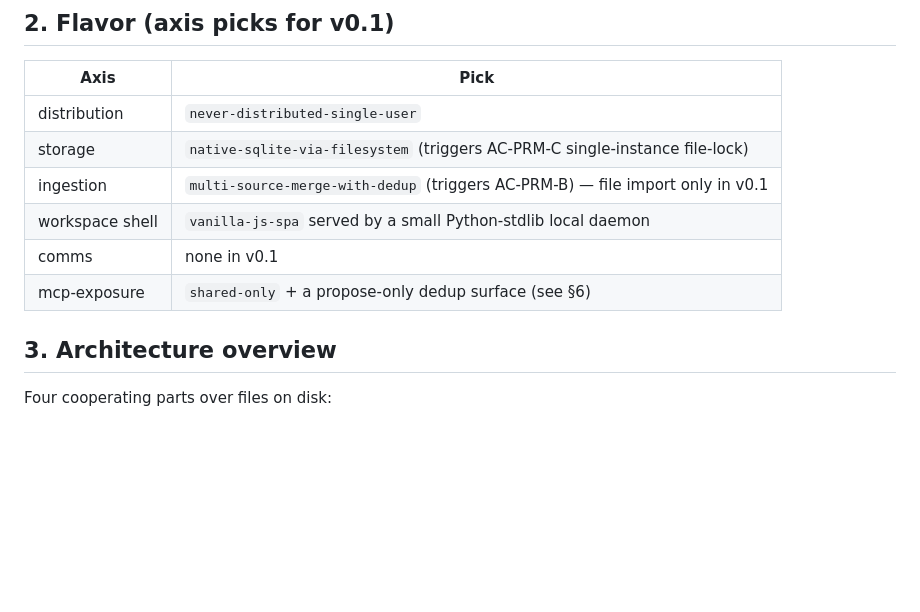
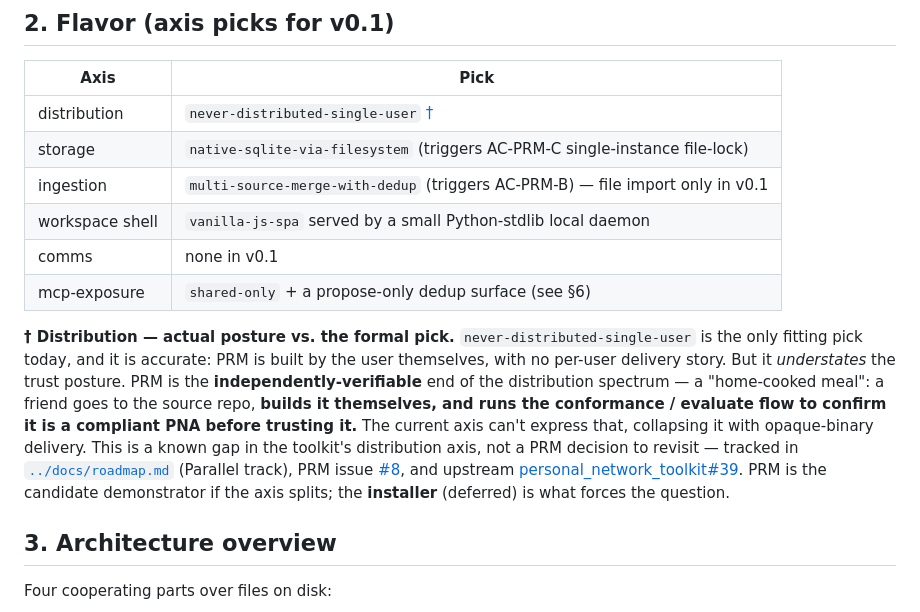
Before and after one commit to richbodo/prm, a Markdown page: plans/v0.1-implementation-plan.md, the part around the change. GitHub-like rendering; blank space fills up the shorter version.

Commit message:
docs: record PRM's verifiable-distribution posture; link upstream RFC #39
PRM's v0.1 flavor formally picks `never-distributed-single-user`, but that
pick understates the trust posture: PRM is the independently-verifiable end of
the distribution spectrum — a "home-cooked meal" a friend builds from source
and conformance-tests before trusting. The toolkit's distribution axis can't
express that yet.

- plans/v0.1-implementation-plan.md §2: footnote on the distribution pick
  recording the actual posture and the known axis gap (not a PRM decision to
  revisit), linking roadmap, PRM #8, and upstream RFC #39.
- docs/roadmap.md: the distribution-semantics bullet now points at the live
  upstream discussion RFC (personal_network_toolkit#39) instead of a
  "candidate GitHub issue"; notes the obligation-changing axis split lands
  later with its demonstrating design (PRM is the candidate demonstrator).

Co-Authored-By: Claude Opus 4.8 (1M context) <noreply@anthropic.com>

```diff
--- a/plans/v0.1-implementation-plan.md
+++ b/plans/v0.1-implementation-plan.md
@@ -29,12 +29,25 @@ native; see §4.)
 
 | Axis            | Pick |
 | --------------- | ---- |
-| distribution    | `never-distributed-single-user` |
+| distribution    | `never-distributed-single-user` [†](#distribution-verifiability) |
 | storage         | `native-sqlite-via-filesystem` (triggers AC-PRM-C single-instance file-lock) |
 | ingestion       | `multi-source-merge-with-dedup` (triggers AC-PRM-B) — file import only in v0.1 |
 | workspace shell | `vanilla-js-spa` served by a small Python-stdlib local daemon |
 | comms           | none in v0.1 |
 | mcp-exposure    | `shared-only` + a propose-only dedup surface (see §6) |
+
+<a id="distribution-verifiability"></a>**† Distribution — actual posture vs. the formal pick.**
+`never-distributed-single-user` is the only fitting pick today, and it is accurate: PRM is built by
+the user themselves, with no per-user delivery story. But it *understates* the trust posture. PRM is
+the **independently-verifiable** end of the distribution spectrum — a "home-cooked meal": a friend
+goes to the source repo, **builds it themselves, and runs the conformance / evaluate flow to confirm
+it is a compliant PNA before trusting it.** The current axis can't express that, collapsing it with
+opaque-binary delivery. This is a known gap in the toolkit's distribution axis, not a PRM decision to
+revisit — tracked in [`../docs/roadmap.md`](../docs/roadmap.md) (Parallel track), PRM issue
+[#8](https://github.com/richbodo/prm/issues/8), and upstream
+[personal_network_toolkit#39](https://github.com/richbodo/personal_network_toolkit/issues/39). PRM is
+the candidate demonstrator if the axis splits; the **installer** (deferred) is what forces the
+question.
 
 ## 3. Architecture overview
 
```
Also changed, not shown: docs/roadmap.md (+5 -2 lines).
